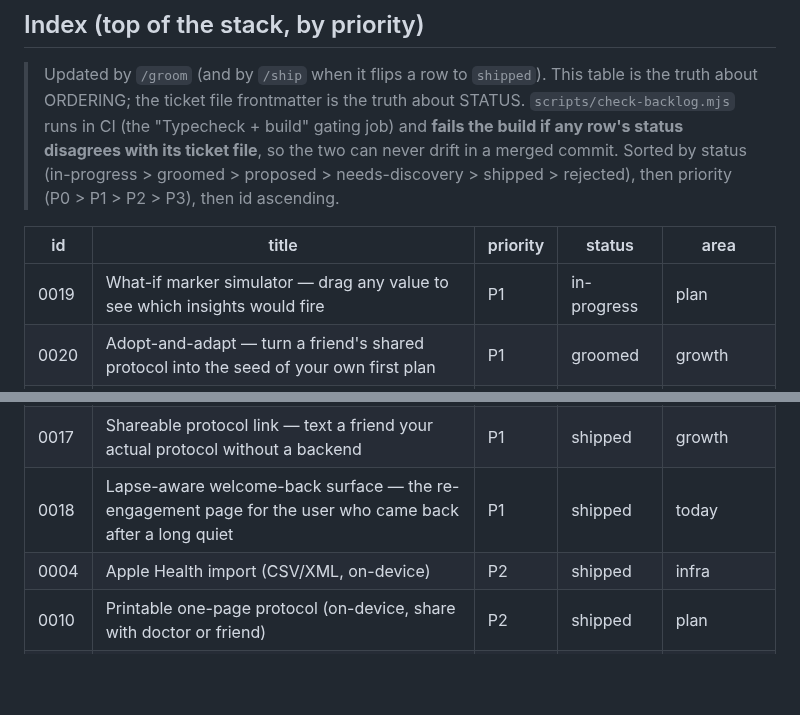
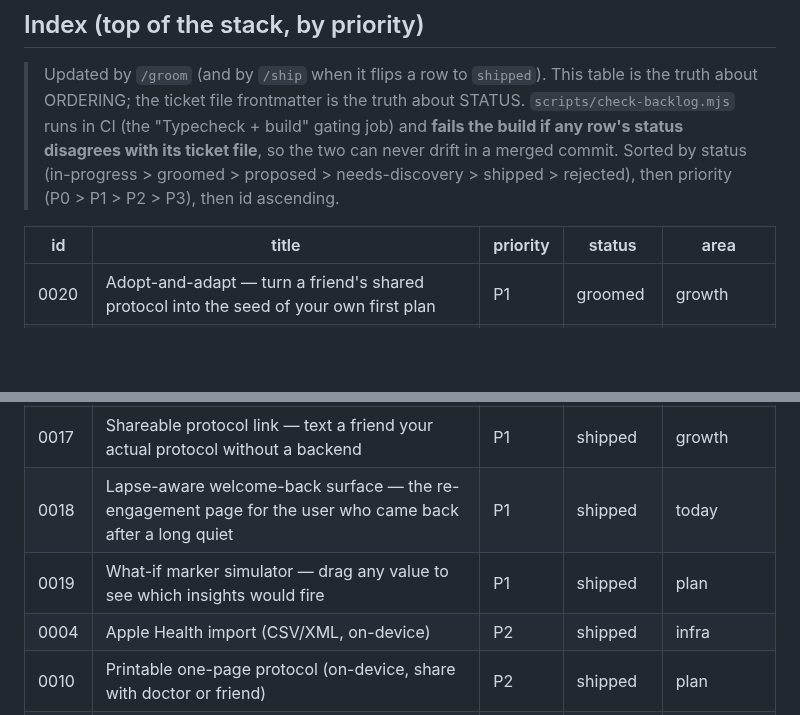
Before and after one commit to mutaaf/almanac, a Markdown page: docs/backlog/README.md, 2 parts joined by grey strips. GitHub-like rendering; blank space fills up the shorter version.

```diff
--- a/docs/backlog/README.md
+++ b/docs/backlog/README.md
@@ -59,7 +59,6 @@ owner: gtm-innovation
 
 | id | title | priority | status | area |
 |----|-------|----------|--------|------|
-| 0019 | What-if marker simulator — drag any value to see which insights would fire | P1 | in-progress | plan |
 | 0020 | Adopt-and-adapt — turn a friend's shared protocol into the seed of your own first plan | P1 | groomed | growth |
 | 0021 | The hundred-day mark — a quarterly reflective surface for the user who actually stayed | P1 | groomed | progress |
 | 0022 | User-authored insight rules with citations — extend the engine the same way 0002 extended the markers | P2 | proposed | plan |
@@ -78,6 +77,7 @@ owner: gtm-innovation
 | 0015 | Quiet-day card on Today — a reason to open the app on a Wednesday | P1 | shipped | today |
 | 0017 | Shareable protocol link — text a friend your actual protocol without a backend | P1 | shipped | growth |
 | 0018 | Lapse-aware welcome-back surface — the re-engagement page for the user who came back after a long quiet | P1 | shipped | today |
+| 0019 | What-if marker simulator — drag any value to see which insights would fire | P1 | shipped | plan |
 | 0004 | Apple Health import (CSV/XML, on-device) | P2 | shipped | infra |
 | 0010 | Printable one-page protocol (on-device, share with doctor or friend) | P2 | shipped | plan |
 | 0013 | Insight engine provenance — show every rule's evidence on the Plan page | P2 | shipped | plan |
```
Also changed, not shown: docs/backlog/0019-what-if-marker-simulator.md (+2 -1 lines).
